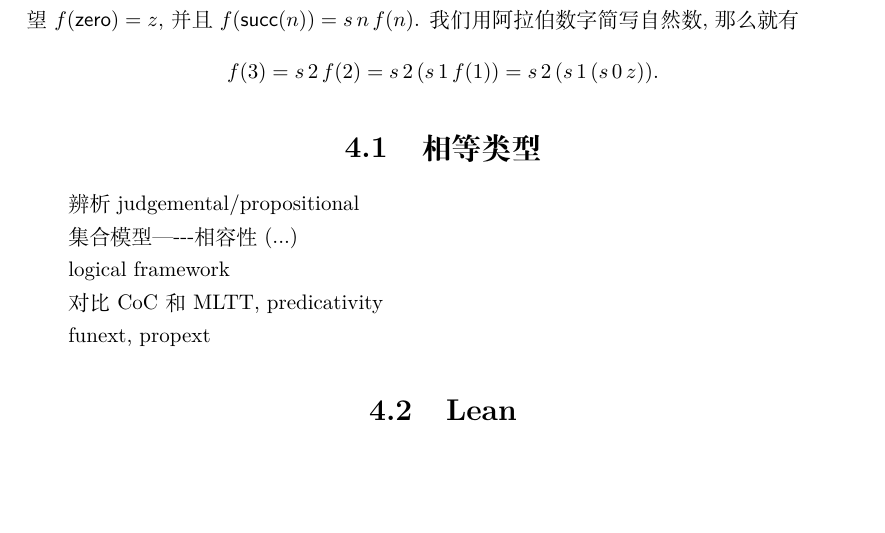
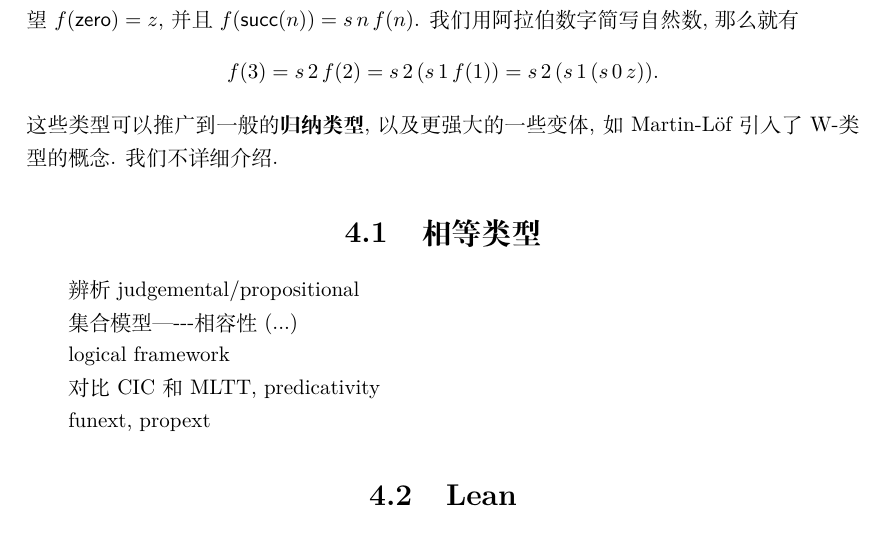
Before and after one commit to Trebor-Huang/history, a LaTeX thesis (history.tex): part of page 30 of 51, cut so that both start at the same text, the shorter picture padded with empty space. Compiled offline with XeLaTeX.

Commit message:
Touch on inductive types

```diff
--- a/history.tex
+++ b/history.tex
@@ -1405,7 +1405,9 @@ _{\text{利用 \(m\) 与 \(f(m)\) 表达 \(f(m+1)\)}}] \to
 \(f(\cons{succ}(n)) = s\,n\,f(n)\). 我们用
 阿拉伯数字简写自然数, 那么就有
 \[f(3) = s\,2\,f(2) = s\,2\,(s\,1\,f(1)) = s\,2\,(s\,1\,(s\,0\,z)).\]
-
+这些类型可以推广到一般的\textbf{归纳类型}, 以及
+更强大的一些变体, 如 Martin-L\"of 引入了 W-类型的概念.
+我们不详细介绍.
 
 \section{相等类型}
 辨析judgemental/propositional
@@ -1414,7 +1416,7 @@ _{\text{利用 \(m\) 与 \(f(m)\) 表达 \(f(m+1)\)}}] \to
 
 logical framework
 
-对比 CoC 和 MLTT, predicativity
+对比 CIC 和 MLTT, predicativity
 
 funext, propext
 
```
